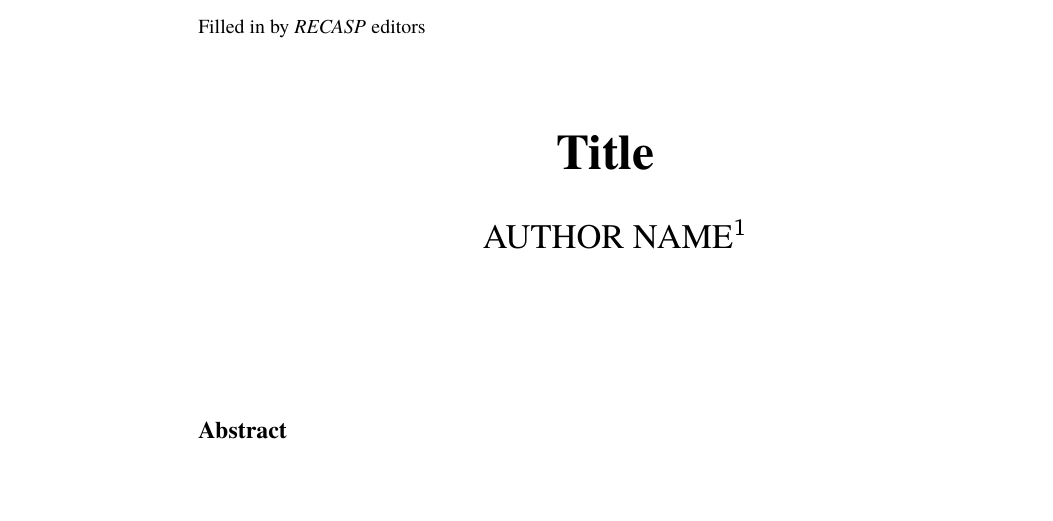
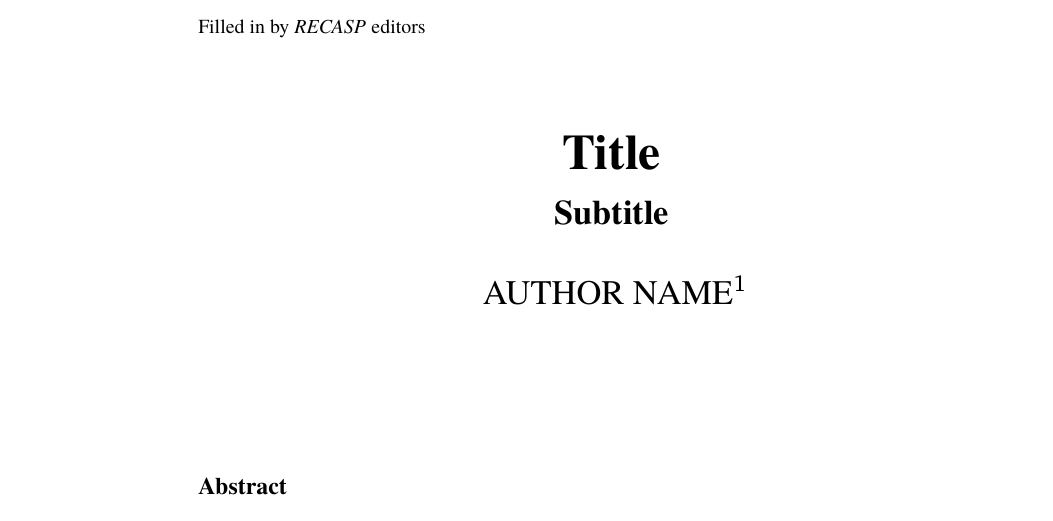
Before and after one commit to blairfix/recasp_template, a LaTeX document (RECASP_template.tex): part of page 1 of 6, cut so that both start at the same text, the shorter picture padded with empty space. Compiled offline with pdfLaTeX.

Commit message:
fixed title

```diff
--- a/RECASP_template.tex
+++ b/RECASP_template.tex
@@ -6,7 +6,9 @@
 
 % TITLE
 {\fontfamily{qtm}\selectfont
-\centerline{\huge{\textbf{Title}\Large}
+\centerline{\huge{\textbf{Title}}}
+\bigskip
+\centerline{\Large{\textbf{Subtitle}}}
 }
 
 \bigskip
```
Also changed, not shown: RECASP_template.pdf, fig_142.png (renamed from fig_14.2.png), RECASP_template.tex (2 more changed lines).
